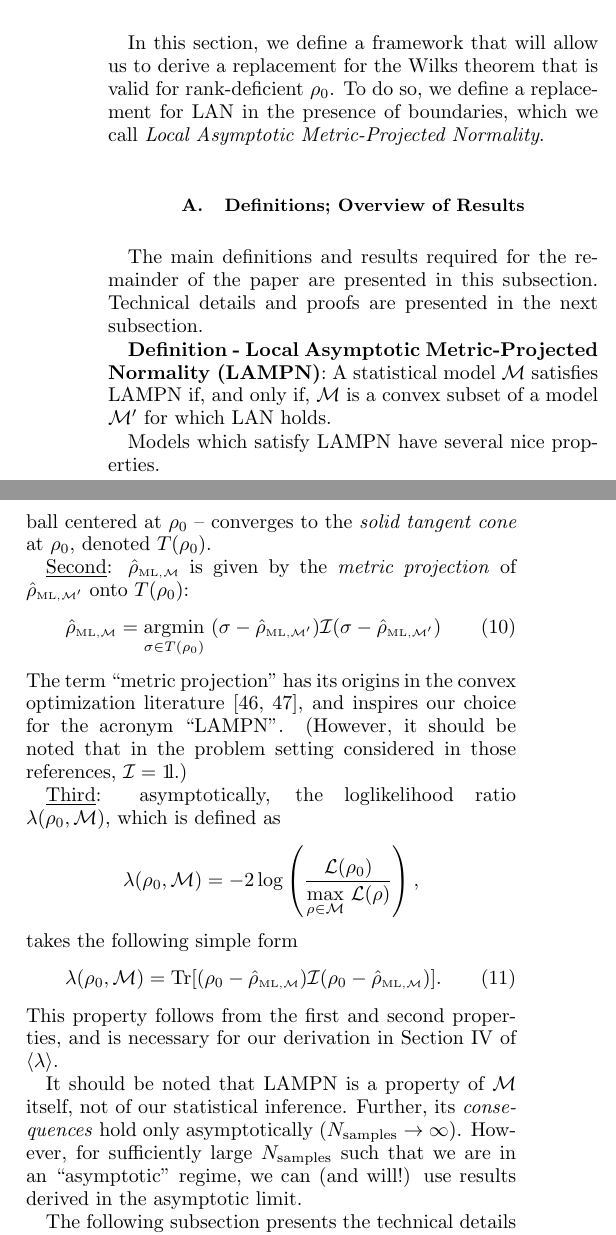
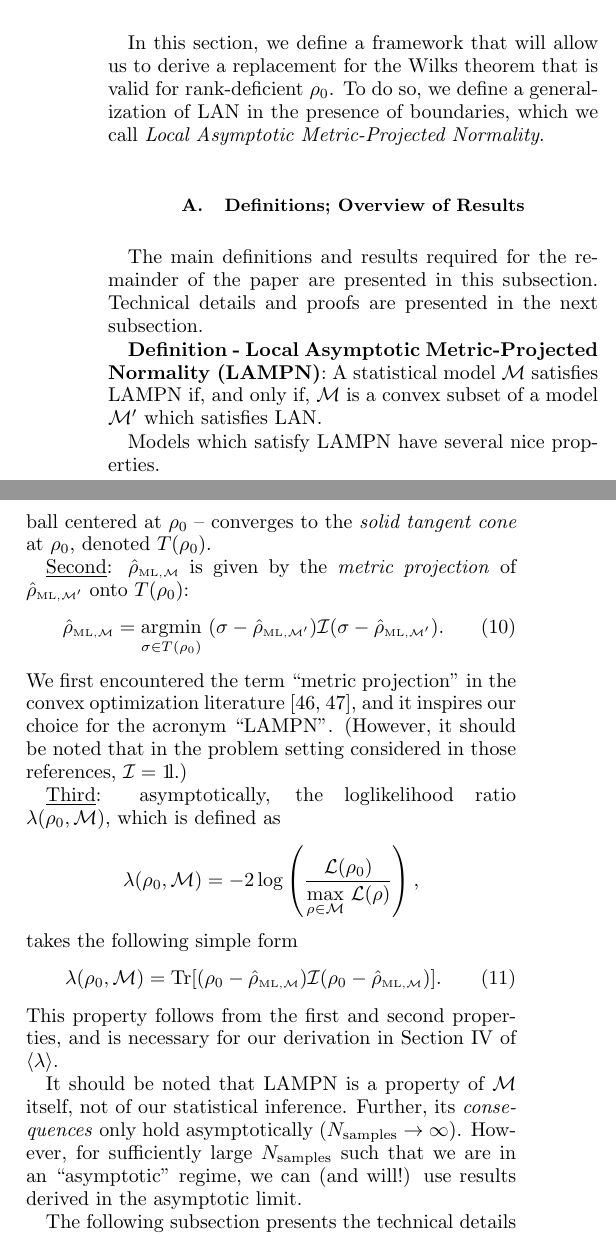
Before and after one commit to Travis-S/arxiv_1609.04385, a LaTeX paper (wilkspaper.tex): two parts of the columns of page 4 of 15, joined at a grey line, cut so that both start at the same text. Compiled offline with pdfLaTeX.

Commit message:
Do text edits in Section III A
Mostly simple formatting and grammar changes.

```diff
--- a/wilkspaper.tex
+++ b/wilkspaper.tex
@@ -157,13 +157,13 @@ The next section of this paper is devoted to developing a framework for deriving
 \section{Generalizing LAN to Deal with Constraints}
 \label{sec:wilksreplacement}
 
-In this section, we define a framework that will allow us to derive a replacement for the Wilks theorem that is valid for rank-deficient $\rho_{0}$. To do so, we define a replacement for LAN in the presence of boundaries, which we call \emph{Local Asymptotic Metric-Projected Normality}.
+In this section, we define a framework that will allow us to derive a replacement for the Wilks theorem that is valid for rank-deficient $\rho_{0}$. To do so, we define a generalization of LAN in the presence of boundaries, which we call \emph{Local Asymptotic Metric-Projected Normality}.
 
 \subsection{Definitions; Overview of Results}
 
 The main definitions and results required for the remainder of the paper are presented in this subsection. Technical details and proofs are presented in the next subsection.
 
-\textbf{Definition - Local Asymptotic Metric-Projected Normality (LAMPN)}: A statistical model $\M$ satisfies LAMPN if, and only if, $\M$ is a convex subset of a model $\M'$ for which LAN holds.
+\textbf{Definition - Local Asymptotic Metric-Projected Normality (LAMPN)}: A statistical model $\M$ satisfies LAMPN if, and only if, $\M$ is a convex subset of a model $\M'$ which satisfies LAN.
 
 Models which satisfy LAMPN have several nice properties.
 
@@ -172,9 +172,9 @@ Models which satisfy LAMPN have several nice properties.
 \underline{Second}: $\rhoML{\M}$ is given by the \emph{metric projection} of $\rhoML{\M'}$ onto $T(\rho_{0})$:
 \begin{equation}
 \label{eq:lampnmle}
-\rhoML{\M} = \underset{\sigma \in T(\rho_{0})}{\text{argmin}}~(\sigma  -\rhoML{\M'})\mathcal{I}(\sigma  -\rhoML{\M'})
+\rhoML{\M} = \underset{\sigma \in T(\rho_{0})}{\text{argmin}}~(\sigma  -\rhoML{\M'})\mathcal{I}(\sigma  -\rhoML{\M'}).
 \end{equation}
-The term ``metric projection" has its origins in the convex optimization literature \cite{McCoy2014, Amelunxen2014}, and inspires our choice for the acronym ``LAMPN". (However, it should be noted that in the problem setting considered in those references, $\mathcal{I} = \Id$.)
+We first encountered the term ``metric projection" in the convex optimization literature \cite{McCoy2014, Amelunxen2014}, and it inspires our choice for the acronym ``LAMPN". (However, it should be noted that in the problem setting considered in those references, $\mathcal{I} = \Id$.)
 
 \underline{Third}: asymptotically, the loglikelihood ratio $\lambda(\rho_{0}, \M)$, which is defined as
 \[\lambda(\rho_{0}, \M) = -2 \log \left(\frac{\cL(\rho_{0})}{\underset{\rho \in \M}{\max}~\cL(\rho)}\right),\]
@@ -185,7 +185,7 @@ takes the following simple form
 \end{equation}
 This property follows from the first and second properties, and is necessary for our derivation in Section \ref{sec:computingllrs} of $\langle \lambda \rangle$.
 
-It should be noted that LAMPN is a property of $\M$ itself, not of our statistical inference. Further, its \emph{consequences} hold only asymptotically ($N_{\mathrm{samples}} \rightarrow \infty$). However, for sufficiently large $N_{\mathrm{samples}}$ such that we are in an ``asymptotic" regime, we can (and will!) use results derived in the asymptotic limit.
+It should be noted that LAMPN is a property of $\M$ itself, not of our statistical inference. Further, its \emph{consequences} only hold asymptotically ($N_{\mathrm{samples}} \rightarrow \infty$). However, for sufficiently large $N_{\mathrm{samples}}$ such that we are in an ``asymptotic" regime, we can (and will!) use results derived in the asymptotic limit.
 
 The following subsection presents the technical details and definitions to show the above results. The reader may skip it without loss of continuity, and proceed to Section \ref{sec:computingllrs}.
 
```
